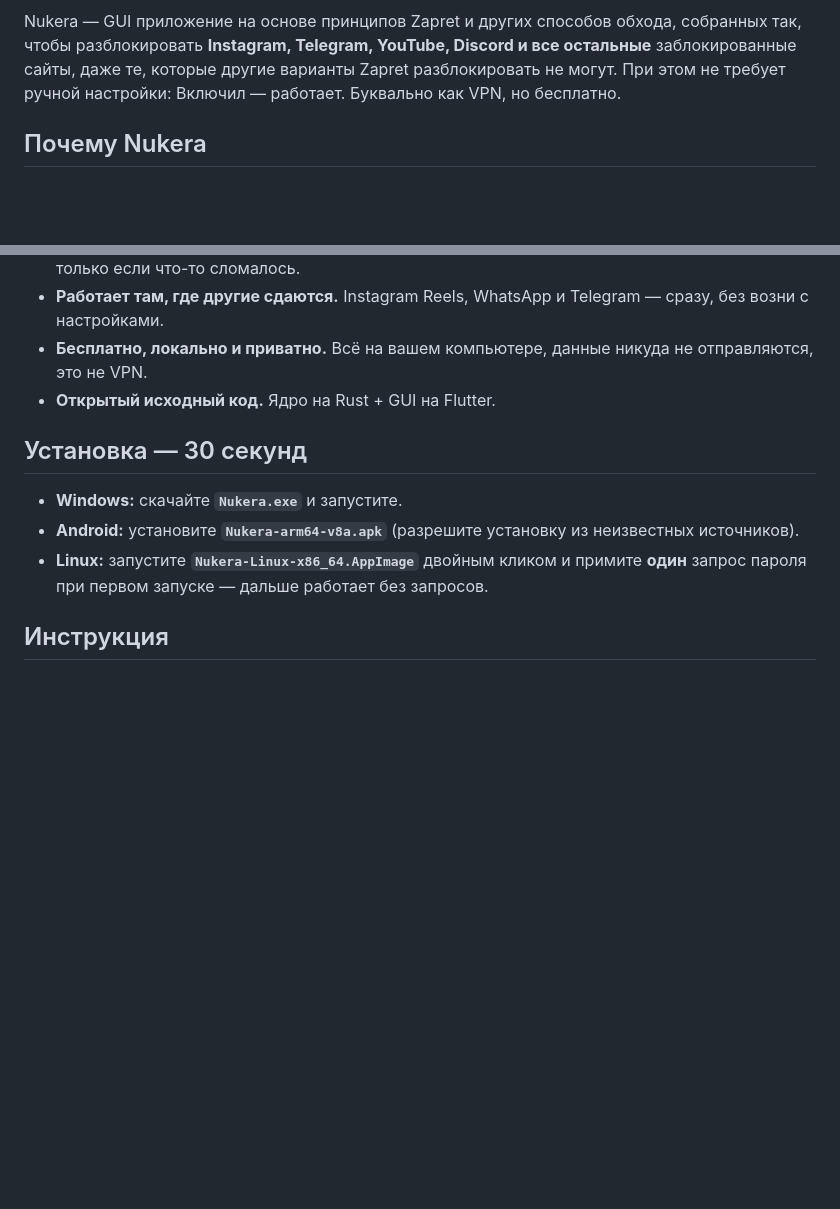
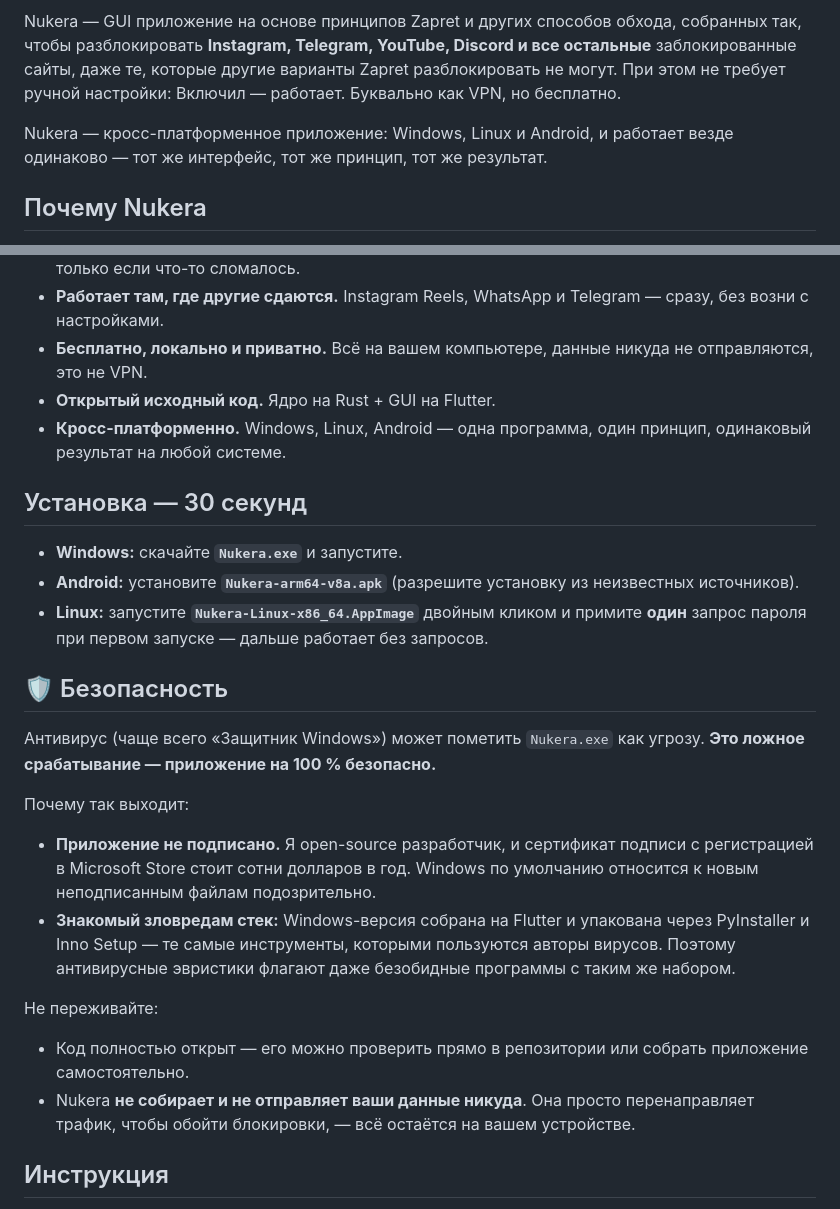
Before and after one commit to finestcrtn/nukera, a Markdown page: README.md, 2 parts joined by grey strips. Rendered like a GitHub page; blank space fills up the shorter version.

```diff
--- a/README.md
+++ b/README.md
@@ -18,6 +18,8 @@
 
 Nukera — GUI приложение на основе принципов Zapret и других способов обхода, собранных так, чтобы разблокировать **Instagram, Telegram, YouTube, Discord и все остальные** заблокированные сайты, даже те, которые другие варианты Zapret разблокировать не могут. При этом не требует ручной настройки: Включил — работает. Буквально как VPN, но бесплатно.
 
+Nukera — кросс-платформенное приложение: Windows, Linux и Android, и работает везде одинаково — тот же интерфейс, тот же принцип, тот же результат.
+
 ## Почему Nukera
 
 - **Просто включи.** Всё работает сразу — как с VPN, но бесплатно и приватно. Без терминала, конфигов, ручной настройки прокси.
@@ -25,12 +27,27 @@ Nukera — GUI приложение на основе принципов Zapret
 - **Работает там, где другие сдаются.** Instagram Reels, WhatsApp и Telegram — сразу, без возни с настройками.
 - **Бесплатно, локально и приватно.** Всё на вашем компьютере, данные никуда не отправляются, это не VPN.
 - **Открытый исходный код.** Ядро на Rust + GUI на Flutter.
+- **Кросс-платформенно.** Windows, Linux, Android — одна программа, один принцип, одинаковый результат на любой системе.
 
 ## Установка — 30 секунд
 
 - **Windows:** скачайте **`Nukera.exe`** и запустите.
 - **Android:** установите **`Nukera-arm64-v8a.apk`** (разрешите установку из неизвестных источников).
 - **Linux:** запустите **`Nukera-Linux-x86_64.AppImage`** двойным кликом и примите **один** запрос пароля при первом запуске — дальше работает без запросов.
+
+## 🛡️ Безопасность
+
+Антивирус (чаще всего «Защитник Windows») может пометить `Nukera.exe` как угрозу. **Это ложное срабатывание — приложение на 100 % безопасно.**
+
+Почему так выходит:
+
+- **Приложение не подписано.** Я open-source разработчик, и сертификат подписи с регистрацией в Microsoft Store стоит сотни долларов в год. Windows по умолчанию относится к новым неподписанным файлам подозрительно.
+- **Знакомый зловредам стек:** Windows-версия собрана на Flutter и упакована через PyInstaller и Inno Setup — те самые инструменты, которыми пользуются авторы вирусов. Поэтому антивирусные эвристики флагают даже безобидные программы с таким же набором.
+
+Не переживайте:
+
+- Код полностью открыт — его можно проверить прямо в репозитории или собрать приложение самостоятельно.
+- Nukera **не собирает и не отправляет ваши данные никуда**. Она просто перенаправляет трафик, чтобы обойти блокировки, — всё остаётся на вашем устройстве.
 
 ## Инструкция
 
```
Also changed, not shown: README.en.md (+17 -0 lines).
